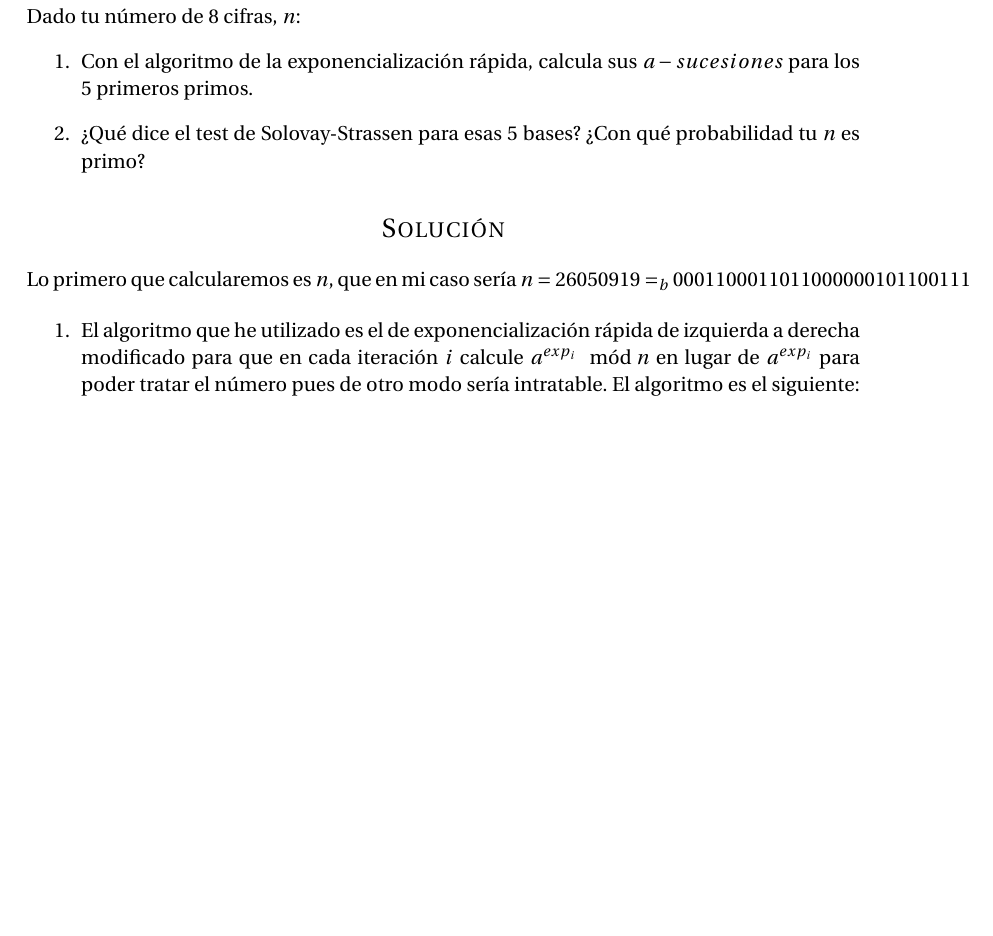
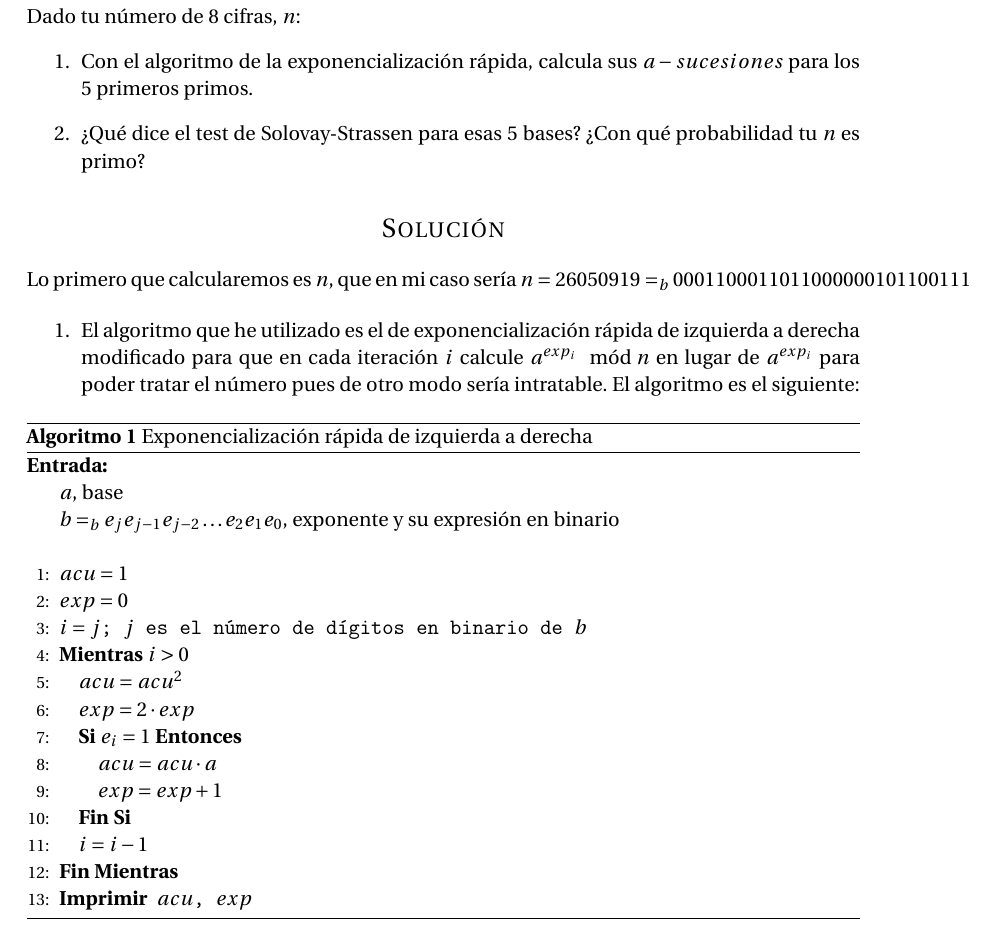
Before and after one commit to oxcar103/Practicas-TNC, a LaTeX document (Memoria.tex, which reads Ejercicio1.tex): part of page 3 of 3, cut so that both start at the same text, the shorter picture padded with empty space. Compiled offline with pdfLaTeX.

Commit message:
Algoritmo de exponencialización rápida

```diff
--- a/Ejercicio1.tex
+++ b/Ejercicio1.tex
@@ -14,5 +14,26 @@
 		\item El algoritmo que he utilizado es el de exponencialización rápida de izquierda a derecha modificado
 		para que en cada iteración $i$ calcule $a^{exp_i} \mod{n}$ en lugar de $a^{exp_i}$ para poder tratar el
 		número pues de otro modo sería intratable. El algoritmo es el siguiente:
-
+		\begin{algorithm}[H]
+			\begin{algorithmic}[1]
+				\REQUIRE \ \\
+					\texttt{$a$}, base \\
+					\texttt{$b =_b e_je_{j-1}e_{j-2}\dots e_2e_1e_0$}, exponente y su expresión en binario\\ \
+				\STATE{\texttt{$acu = 1$}}
+				\STATE{\texttt{$exp = 0$}}
+				\STATE{\texttt{$i = j$; $j$ es el número de dígitos en binario de $b$}}
+				\WHILE{\texttt{$i > 0$}}
+					\STATE{\texttt{$acu = acu^2$}}
+					\STATE{\texttt{$exp = 2 \cdot exp$}}
+					\IF{\texttt{$e_i = 1$}}
+						\STATE{\texttt{$acu = acu \cdot a$}}
+						\STATE{\texttt{$exp = exp + 1$}}
+					\ENDIF
+					\STATE{\texttt{$i = i - 1$}}
+				\ENDWHILE
+				\PRINT{\texttt{$acu$, $exp$}}
+			\end{algorithmic}
+			\caption{Exponencialización rápida de izquierda a derecha}
+			\label{Fast-exp}
+		\end{algorithm}
 	\end{enumerate}
```
